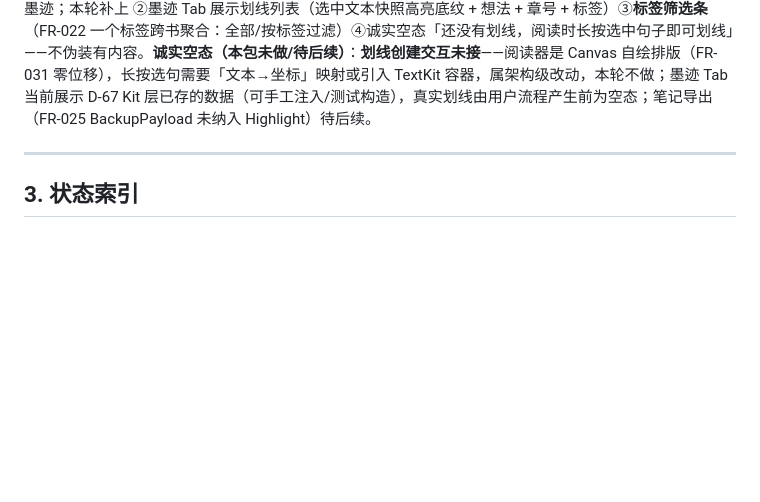
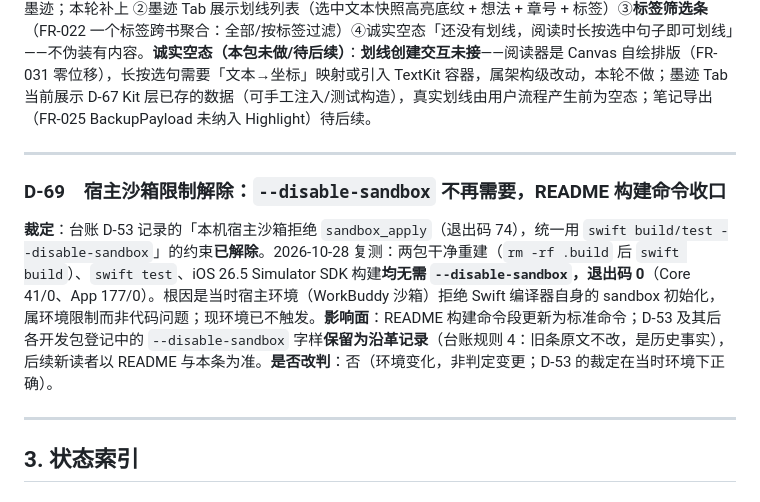
Before and after one commit to hjz101/inksight, a Markdown page: deliverables/交付决策台账-墨见InkSight.md, the part around the change. Drawn GitHub-style; blank space fills up the shorter version.

```diff
--- a/deliverables/交付决策台账-墨见InkSight.md
+++ b/deliverables/交付决策台账-墨见InkSight.md
@@ -558,6 +558,11 @@
 **随附交付登记（D-53 执行 · 开发包 #19）**：新增 `NotesScreen`（墨迹 Tab）；`RootTabView` 补第 5 个 Tab（墨迹，插在书架与墨量之间）；`Highlight` 加 `Hashable`。**测试**：InkSightApp **177 / 0**（无新增单测，UI 层；Kit 层已由 D-67 覆盖），InkSightCore 41/0，iOS Simulator SDK Build complete，跨文档一致性 PASS 67 / FAIL 0。**落地**：①**Tab 补齐**——PRD §2.0 定义的 5 个 Tab（发现/书架/墨迹/墨量/我）此前只有 4 个，缺墨迹；本轮补上 ②墨迹 Tab 展示划线列表（选中文本快照高亮底纹 + 想法 + 章号 + 标签）③**标签筛选条**（FR-022 一个标签跨书聚合：全部/按标签过滤）④诚实空态「还没有划线，阅读时长按选中句子即可划线」——不伪装有内容。**诚实空态（本包未做/待后续）**：**划线创建交互未接**——阅读器是 Canvas 自绘排版（FR-031 零位移），长按选句需要「文本→坐标」映射或引入 TextKit 容器，属架构级改动，本轮不做；墨迹 Tab 当前展示 D-67 Kit 层已存的数据（可手工注入/测试构造），真实划线由用户流程产生前为空态；笔记导出（FR-025 BackupPayload 未纳入 Highlight）待后续。
 
 ---
+### D-69　宿主沙箱限制解除：`--disable-sandbox` 不再需要，README 构建命令收口
+
+**裁定**：台账 D-53 记录的「本机宿主沙箱拒绝 `sandbox_apply`（退出码 74），统一用 `swift build/test --disable-sandbox`」的约束**已解除**。2026-10-28 复测：两包干净重建（`rm -rf .build` 后 `swift build`）、`swift test`、iOS 26.5 Simulator SDK 构建**均无需 `--disable-sandbox`，退出码 0**（Core 41/0、App 177/0）。根因是当时宿主环境（WorkBuddy 沙箱）拒绝 Swift 编译器自身的 sandbox 初始化，属环境限制而非代码问题；现环境已不触发。**影响面**：README 构建命令段更新为标准命令；D-53 及其后各开发包登记中的 `--disable-sandbox` 字样**保留为沿革记录**（台账规则 4：旧条原文不改，是历史事实），后续新读者以 README 与本条为准。**是否改判**：否（环境变化，非判定变更；D-53 的裁定在当时环境下正确）。
+
+---
 ## 3. 状态索引
 
 ### 3.1 仍开放（客户后续再定）
```
Also changed, not shown: README.md (+3 -3 lines).
